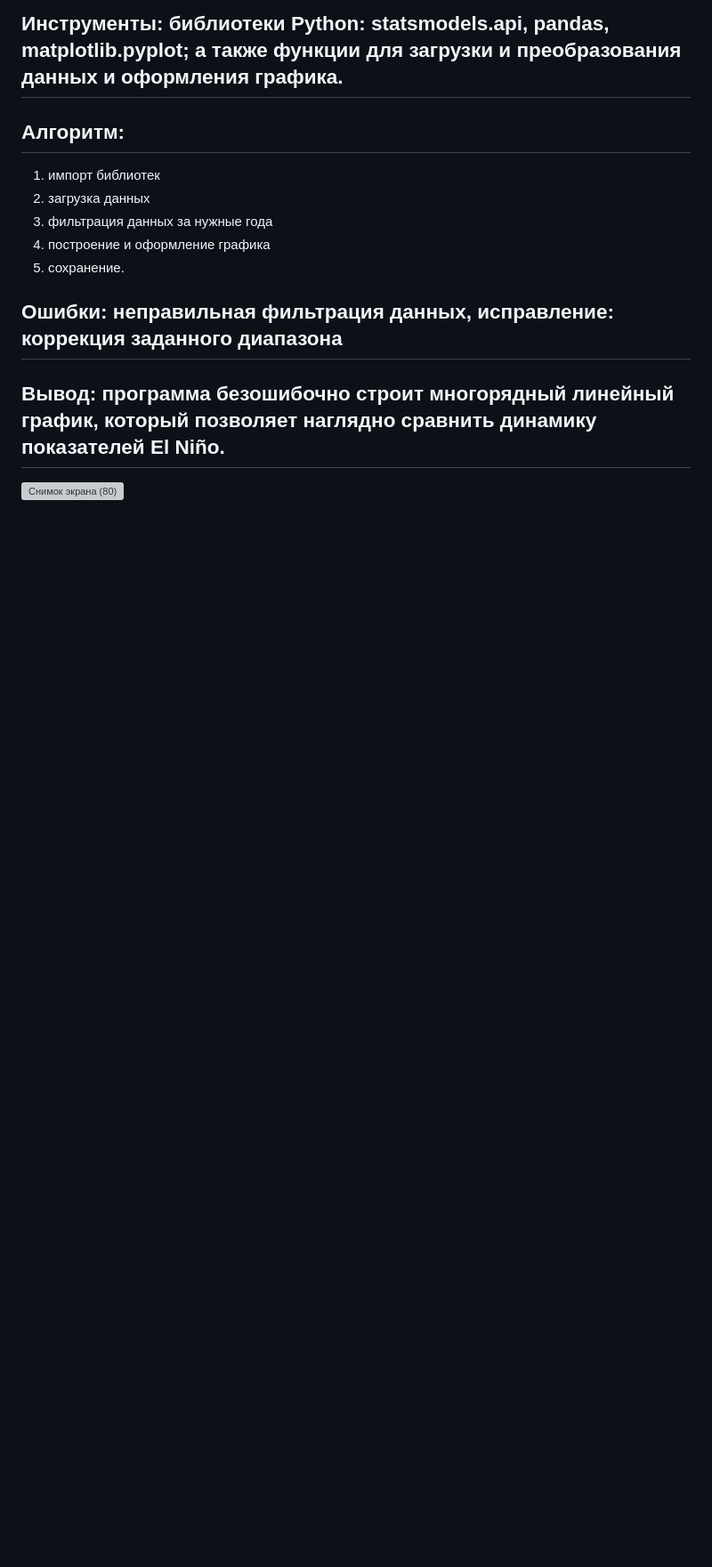
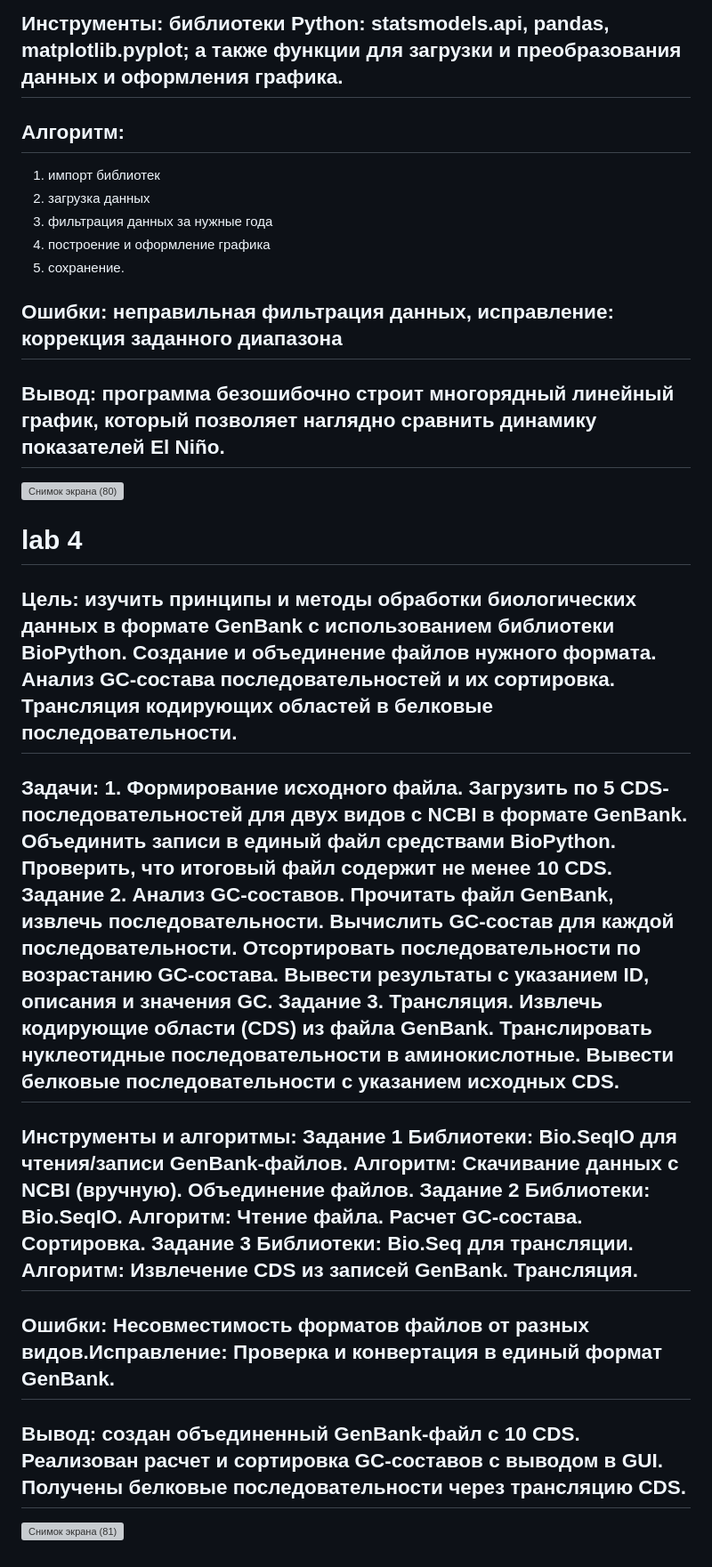
Before and after one commit to deadamnyam/labs, a Markdown page: README.md, the part around the change. Shown at 89% size. GitHub-like rendering; blank space fills up the shorter version; grey boxes are pictures that could not be loaded.

```diff
--- a/README.md
+++ b/README.md
@@ -61,3 +61,11 @@ alcohol (первый столбец, индекс 0) и proline (последн
 ## Ошибки: неправильная фильтрация данных, исправление: коррекция заданного диапазона
 ## Вывод: программа безошибочно строит многорядный линейный график, который позволяет наглядно сравнить динамику показателей El Niño.
 ![Снимок экрана (80)](https://github.com/user-attachments/assets/3d71bae6-bceb-4569-99c7-4487644850f8)
+
+# lab 4
+## Цель: изучить принципы и методы обработки биологических данных в формате GenBank с использованием библиотеки BioPython. Создание и объединение файлов нужного формата. Анализ GC-состава последовательностей и их сортировка. Трансляция кодирующих областей в белковые последовательности.
+## Задачи: 1. Формирование исходного файла. Загрузить по 5 CDS-последовательностей для двух видов с NCBI в формате GenBank. Объединить записи в единый файл средствами BioPython. Проверить, что итоговый файл содержит не менее 10 CDS. Задание 2. Анализ GC-составов. Прочитать файл GenBank, извлечь последовательности. Вычислить GC-состав для каждой последовательности. Отсортировать последовательности по возрастанию GC-состава. Вывести результаты с указанием ID, описания и значения GC. Задание 3. Трансляция. Извлечь кодирующие области (CDS) из файла GenBank. Транслировать нуклеотидные последовательности в аминокислотные. Вывести белковые последовательности с указанием исходных CDS.
+## Инструменты и алгоритмы: Задание 1 Библиотеки: Bio.SeqIO для чтения/записи GenBank-файлов. Алгоритм: Скачивание данных с NCBI (вручную). Объединение файлов. Задание 2 Библиотеки: Bio.SeqIO. Алгоритм: Чтение файла. Расчет GC-состава. Сортировка. Задание 3 Библиотеки: Bio.Seq для трансляции. Алгоритм: Извлечение CDS из записей GenBank. Трансляция.
+## Ошибки:  Несовместимость форматов файлов от разных видов.Исправление: Проверка и конвертация в единый формат GenBank.
+## Вывод: создан объединенный GenBank-файл с 10 CDS. Реализован расчет и сортировка GC-составов с выводом в GUI. Получены белковые последовательности через трансляцию CDS.
+![Снимок экрана (81)](https://github.com/user-attachments/assets/55a94ff0-197e-4375-8787-d5da5ac6562b)
```
